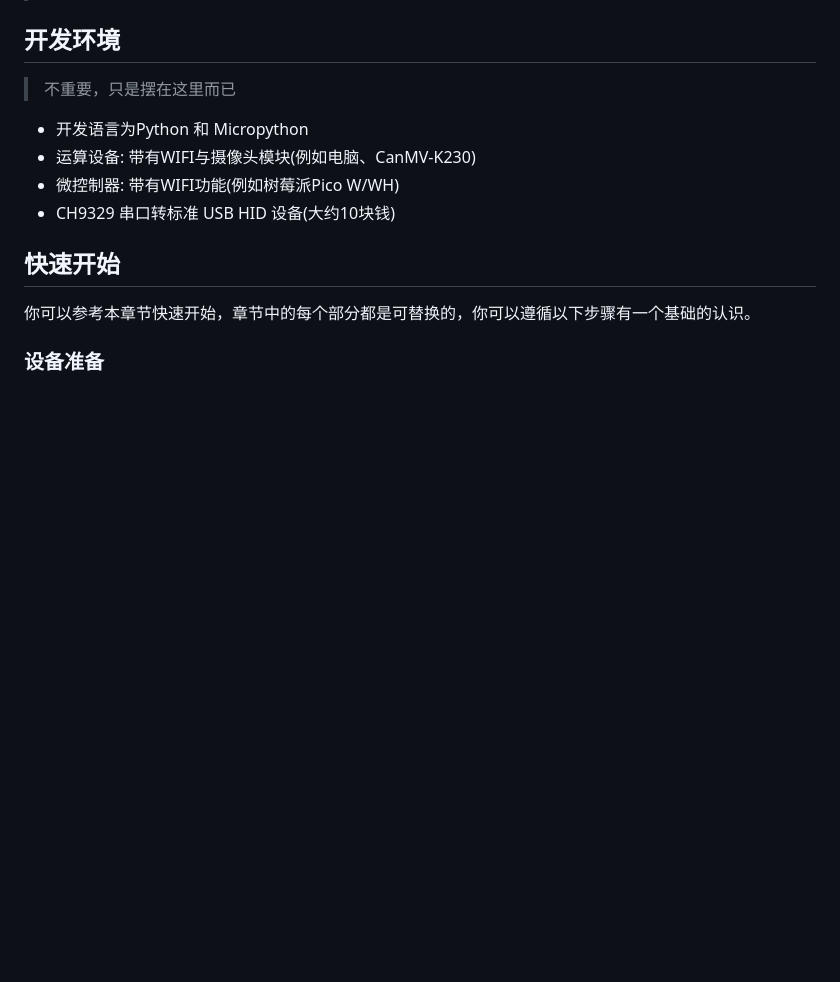
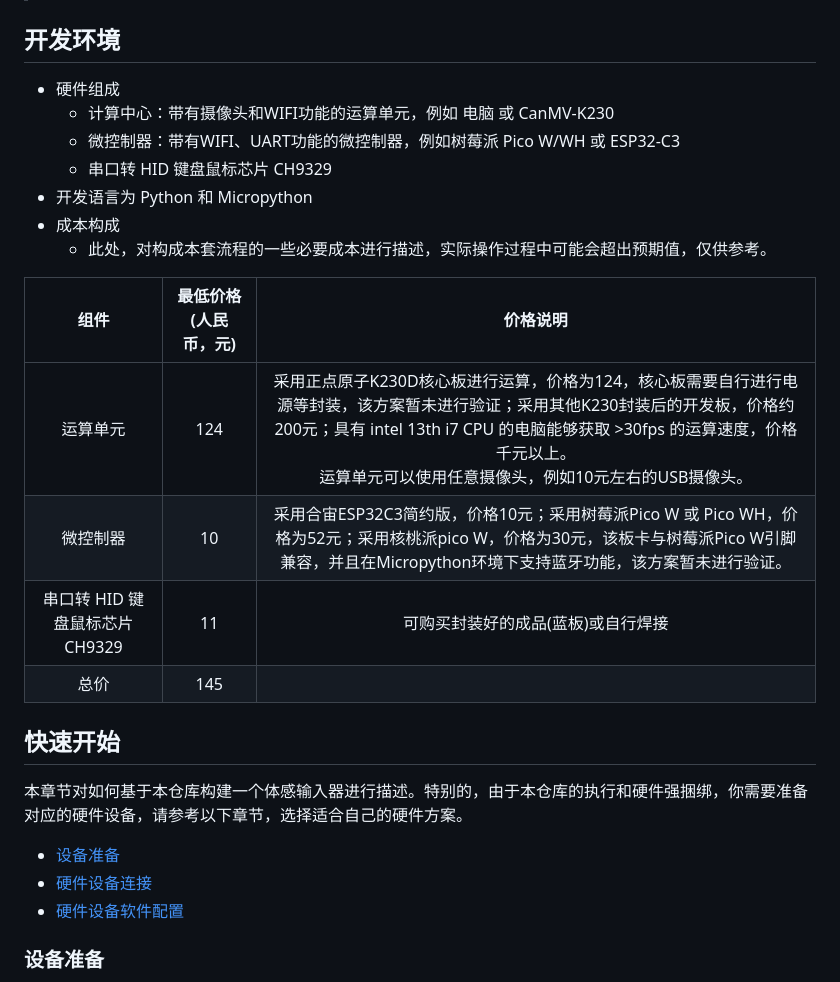
Before and after one commit to Liyulingyue/CameraUSBHid, a Markdown page: README.md, the part around the change. GitHub-like rendering; blank space fills up the shorter version.

```diff
--- a/README.md
+++ b/README.md
@@ -8,14 +8,27 @@
 > 🎉🎉🎉家人们，我出息了，能在硬件社区公开原理图了 https://oshwhub.com/liyulingyue/camerausbhid
 
 ## 开发环境
-> 不重要，只是摆在这里而已
-- 开发语言为Python 和 Micropython
-- 运算设备: 带有WIFI与摄像头模块(例如电脑、CanMV-K230)
-- 微控制器: 带有WIFI功能(例如树莓派Pico W/WH)
-- CH9329 串口转标准 USB HID 设备(大约10块钱)
+- 硬件组成
+  - 计算中心：带有摄像头和WIFI功能的运算单元，例如 电脑 或 CanMV-K230
+  - 微控制器：带有WIFI、UART功能的微控制器，例如树莓派 Pico W/WH 或 ESP32-C3
+  - 串口转 HID 键盘鼠标芯片 CH9329
+- 开发语言为 Python 和 Micropython
+- 成本构成
+    - 此处，对构成本套流程的一些必要成本进行描述，实际操作过程中可能会超出预期值，仅供参考。
+
+|          组件           | 最低价格(人民币，元) |                                                                              价格说明                                                                              |
+|:---------------------:|:-----------:|:--------------------------------------------------------------------------------------------------------------------------------------------------------------:|
+|         运算单元          |     124     | 采用正点原子K230D核心板进行运算，价格为124，核心板需要自行进行电源等封装，该方案暂未进行验证；采用其他K230封装后的开发板，价格约200元；具有 intel 13th i7 CPU 的电脑能够获取 >30fps 的运算速度，价格千元以上。<br/>运算单元可以使用任意摄像头，例如10元左右的USB摄像头。 |
+|         微控制器          |     10      |                   采用合宙ESP32C3简约版，价格10元；采用树莓派Pico W 或 Pico WH，价格为52元；采用核桃派pico W，价格为30元，该板卡与树莓派Pico W引脚兼容，并且在Micropython环境下支持蓝牙功能，该方案暂未进行验证。                    |
+| 串口转 HID 键盘鼠标芯片 CH9329 |     11      |                                                                      可购买封装好的成品(蓝板)或自行焊接                                                                        |
+|          总价           |     145     |                                                                                                                                                                  |
+
 
 ## 快速开始
-你可以参考本章节快速开始，章节中的每个部分都是可替换的，你可以遵循以下步骤有一个基础的认识。
+本章节对如何基于本仓库构建一个体感输入器进行描述。特别的，由于本仓库的执行和硬件强捆绑，你需要准备对应的硬件设备，请参考以下章节，选择适合自己的硬件方案。
+- [设备准备](###设备准备)
+- [硬件设备连接](###硬件设备连接)
+- [硬件设备软件配置](###硬件设备软件配置)
 
 ### 设备准备
 
```
